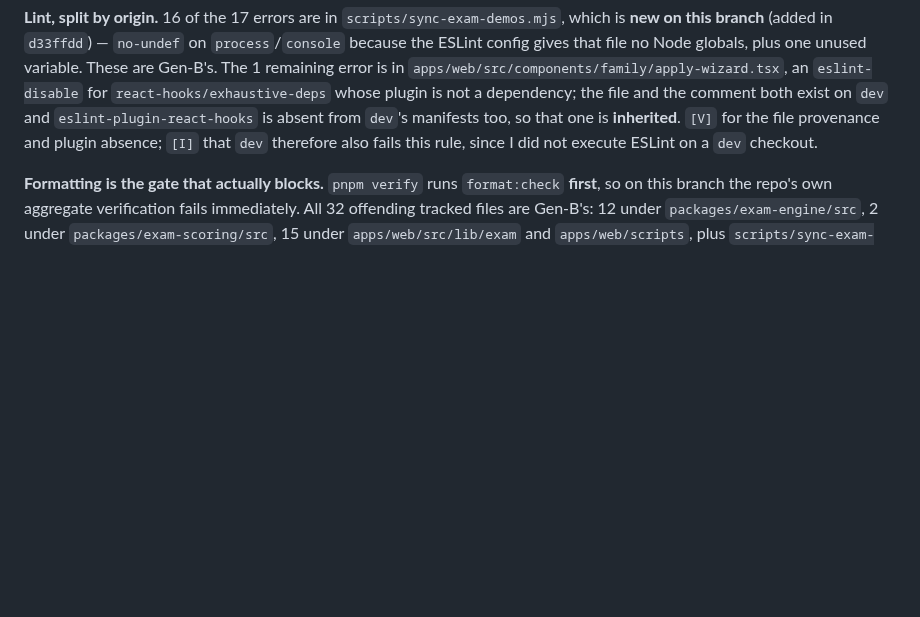
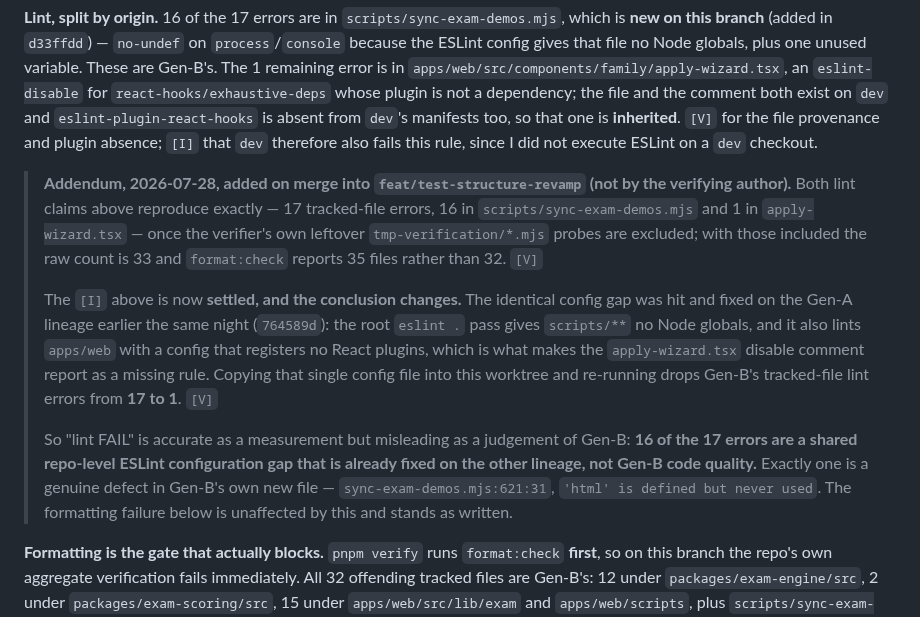
Before and after one commit to AadiTakle/aai-gt-selection, a Markdown page: docs/GENB_VERIFICATION_2026-07-28.md, the part around the change. Rendered like a GitHub page; blank space fills up the shorter version.

Commit message:
docs: settle Gen-B's inherited-lint inference and locate R11
Two follow-ups after independently reproducing the Gen-B verification.

The report's lint measurement holds (17 tracked-file errors, 16 in
sync-exam-demos.mjs) once the verifier's leftover tmp-verification probes are
excluded. Its open inference — that dev fails the same react-hooks rule — is now
settled by applying the Gen-A lineage's eslint fix (764589d) here, which drops
Gen-B's tracked-file errors from 17 to 1. The conclusion changes: 16 of 17 are a
shared repo-level config gap already fixed on the other branch, and exactly one
is a real Gen-B defect (an unused variable).

Separately, R11 is stranded rather than missing. It is fully defined on
feat/adaptive-exam-app with 5 traceability and 8 feature-map rows, which is why
Gen-B's lone requirement citation points at it. Porting is tractable but not
mechanical, since R11 cites E-074 inside the forked evidence range.

Co-authored-by: Cursor <cursoragent@cursor.com>

```diff
--- a/docs/GENB_VERIFICATION_2026-07-28.md
+++ b/docs/GENB_VERIFICATION_2026-07-28.md
@@ -241,6 +241,25 @@ error is in `apps/web/src/components/family/apply-wizard.tsx`, an `eslint-disabl
 on `dev` and `eslint-plugin-react-hooks` is absent from `dev`'s manifests too, so that one is
 **inherited**. `[V]` for the file provenance and plugin absence; `[I]` that `dev` therefore also
 fails this rule, since I did not execute ESLint on a `dev` checkout.
+
+> **Addendum, 2026-07-28, added on merge into `feat/test-structure-revamp` (not by the verifying
+> author).** Both lint claims above reproduce exactly — 17 tracked-file errors, 16 in
+> `scripts/sync-exam-demos.mjs` and 1 in `apply-wizard.tsx` — once the verifier's own leftover
+> `tmp-verification/*.mjs` probes are excluded; with those included the raw count is 33 and
+> `format:check` reports 35 files rather than 32. `[V]`
+>
+> The `[I]` above is now **settled, and the conclusion changes.** The identical config gap was hit
+> and fixed on the Gen-A lineage earlier the same night (`764589d`): the root `eslint .` pass gives
+> `scripts/**` no Node globals, and it also lints `apps/web` with a config that registers no React
+> plugins, which is what makes the `apply-wizard.tsx` disable comment report as a missing rule.
+> Copying that single config file into this worktree and re-running drops Gen-B's tracked-file lint
+> errors from **17 to 1**. `[V]`
+>
+> So "lint FAIL" is accurate as a measurement but misleading as a judgement of Gen-B: **16 of the 17
+> errors are a shared repo-level ESLint configuration gap that is already fixed on the other
+> lineage, not Gen-B code quality.** Exactly one is a genuine defect in Gen-B's own new file —
+> `sync-exam-demos.mjs:621:31`, `'html' is defined but never used`. The formatting failure below is
+> unaffected by this and stands as written.
 
 **Formatting is the gate that actually blocks.** `pnpm verify` runs `format:check` **first**, so on
 this branch the repo's own aggregate verification fails immediately. All 32 offending tracked files
```
Also changed, not shown: docs/OVERNIGHT_GOVERNANCE_DIVERGENCE.md (+1 -0 lines).
